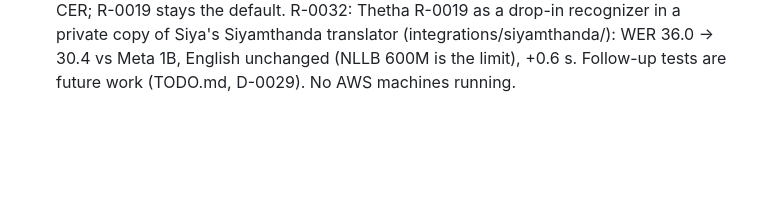
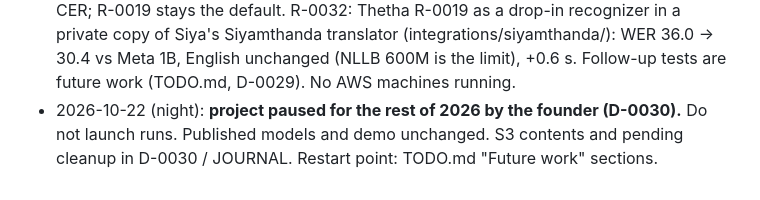
Before and after one commit to 2Ntlaks/isixhosa-speech-ai, a Markdown page: AGENTS.md, the part around the change. Rendered like a GitHub page; blank space fills up the shorter version.

```diff
--- a/AGENTS.md
+++ b/AGENTS.md
@@ -95,3 +95,4 @@ founder's IP, and the instance still self-terminates under its time cap. Never c
 - 2026-10-21 (late): **R-0019 shipped** (D-0027): Hugging Face medium = R-0019 (old one at tag R-0012), live page default R-0019-int8 (`$env:CT2_USE_MKL="0"; .venv\Scripts\python src\live.py`). Browser demo still R-0007. Next: long-clip cutter for Swivuriso (R-0021), then small model for the demo.
 - 2026-10-22: **R-0027 shipped (D-0028)**: whisper-small + 245 h Swivuriso (incl. 98.9 h cut from long clips, src/swivuriso_long.py) is the published small model and the free demo's model (Swivuriso test CER 9.88 -> 5.25, FLEURS 10.16 -> 8.89). Laptop page compares R-0019-int8 with R-0027-int8. Next: medium + the long-clip pieces (one change vs R-0019).
 - 2026-10-22 (evening): R-0029 (medium + long-clip pieces) failed its ship rule by 0.02 CER; R-0019 stays the default. R-0032: Thetha R-0019 as a drop-in recognizer in a private copy of Siya's Siyamthanda translator (integrations/siyamthanda/): WER 36.0 -> 30.4 vs Meta 1B, English unchanged (NLLB 600M is the limit), +0.6 s. Follow-up tests are future work (TODO.md, D-0029). No AWS machines running.
+- 2026-10-22 (night): **project paused for the rest of 2026 by the founder (D-0030).** Do not launch runs. Published models and demo unchanged. S3 contents and pending cleanup in D-0030 / JOURNAL. Restart point: TODO.md "Future work" sections.
```
Also changed, not shown: JOURNAL.md (+7 -0 lines), decisions.md (+9 -0 lines).
